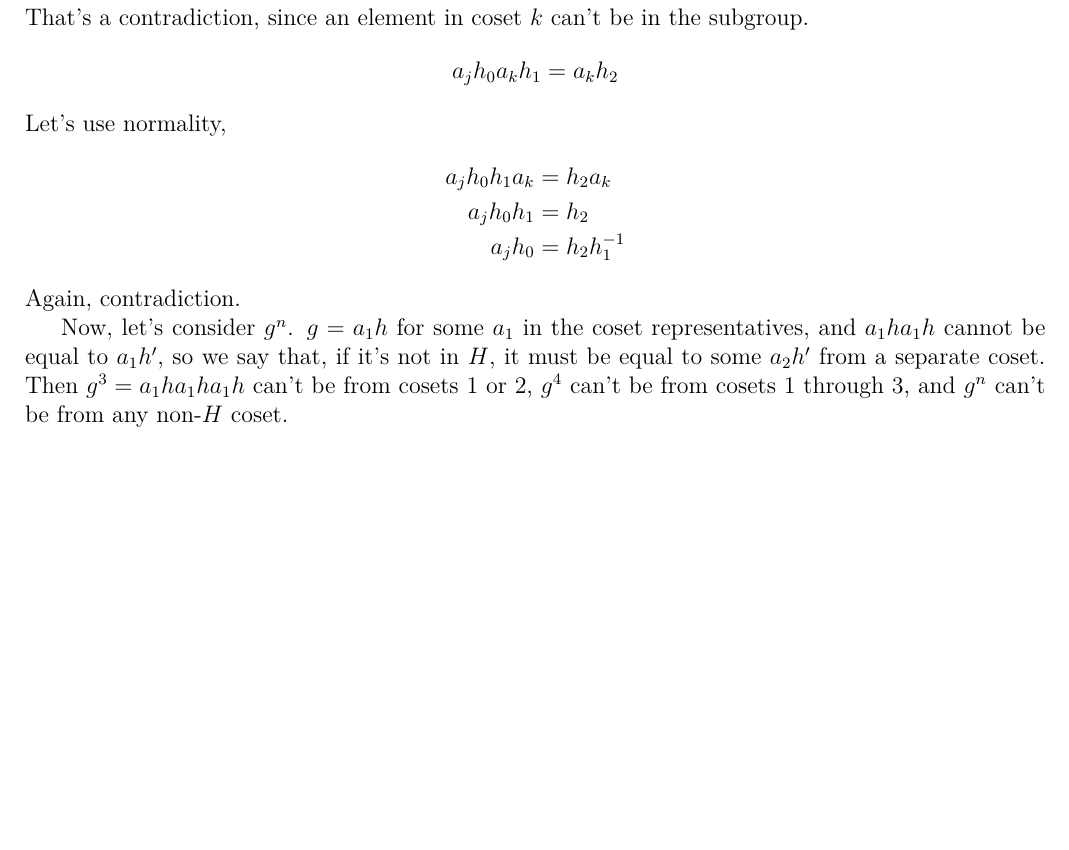
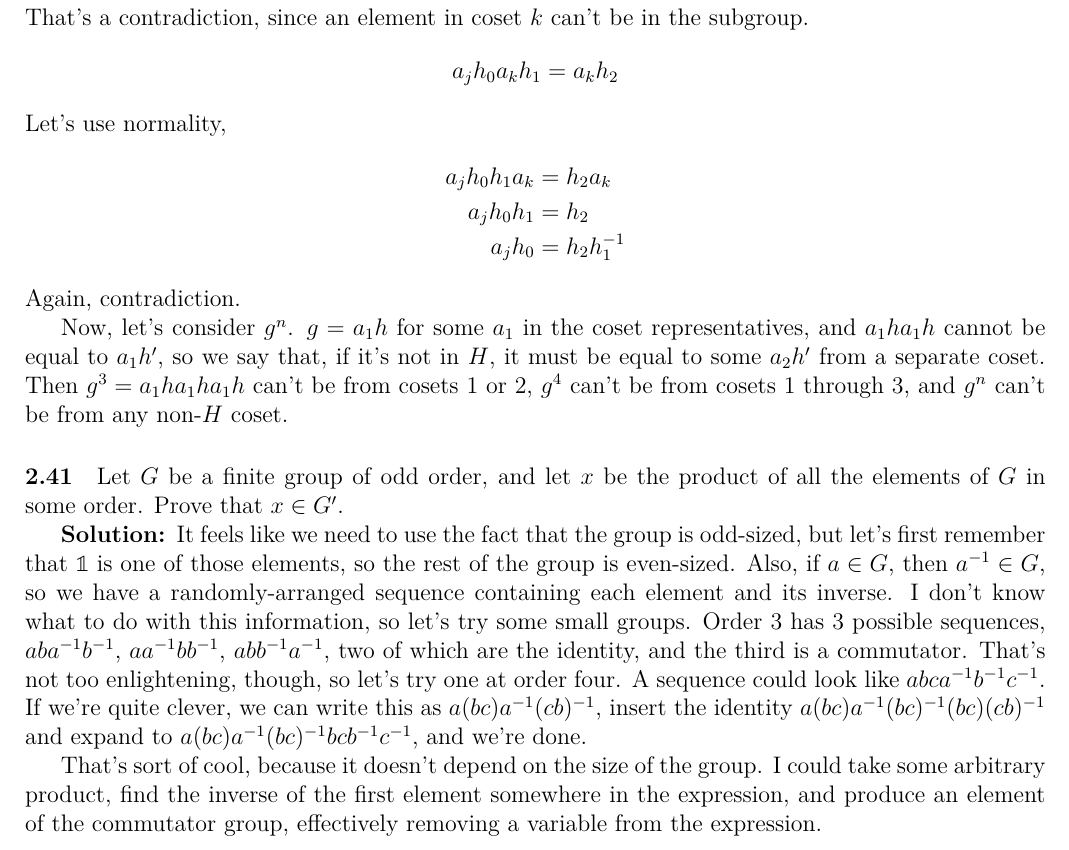
Before and after one commit to bcriger/examples, a LaTeX document (textbooks/Rotman_Intro_to_Group_Theory.tex): part of page 6 of 6, cut so that both start at the same text, the shorter picture padded with empty space. Compiled offline with XeLaTeX.

Commit message:
weekend-style partial answer to 2.41

```diff
--- a/textbooks/Rotman_Intro_to_Group_Theory.tex
+++ b/textbooks/Rotman_Intro_to_Group_Theory.tex
@@ -343,6 +343,22 @@ Again, contradiction.
 Now, let's consider $g^n$.
 $g=a_1 h$ for some $a_1$ in the coset representatives, and $a_1 h a_1 h$ cannot be equal to $a_1 h'$, so we say that, if it's not in $H$, it must be equal to some $a_2 h'$ from a separate coset.
 Then $g^3 = a_1 h a_1 h a_1 h$ can't be from cosets 1 or 2, $g^4$ can't be from cosets 1 through 3, and $g^n$ can't be from any non-$H$ coset.
+
+\paragraph*{2.41}
+
+Let $G$ be a finite group of odd order, and let $x$ be the product of all the elements
+of $G$ in some order. Prove that $x \in G'$.
+
+\soln It feels like we need to use the fact that the group is odd-sized, but let's first remember that $\id$ is one of those elements, so the rest of the group is even-sized.
+Also, if $a \in G$, then $a\inv \in G$, so we have a randomly-arranged sequence containing each element and its inverse.
+I don't know what to do with this information, so let's try some small groups.
+Order 3 has 3 possible sequences, $aba\inv b\inv$, $aa\inv bb\inv$, $abb\inv a\inv$, two of which are the identity, and the third is a commutator.
+That's not too enlightening, though, so let's try one at order four.
+A sequence could look like $a b c a\inv b\inv c\inv$.
+If we're quite clever, we can write this as $a (b c) a\inv (c b)\inv$, insert the identity $a (b c) a\inv (b c)\inv (b c) (c b)\inv$ and expand to $a (b c) a\inv (b c)\inv b c b\inv c\inv$, and we're done.
+
+That's sort of cool, because it doesn't depend on the size of the group.
+I could take some arbitrary product, find the inverse of the first element somewhere in the expression, and produce an element of the commutator group, effectively removing a variable from the expression.
 \end{document}
 
 [label=(\roman*)]
```
Also changed, not shown: textbooks/Rotman_Intro_to_Group_Theory.pdf.
